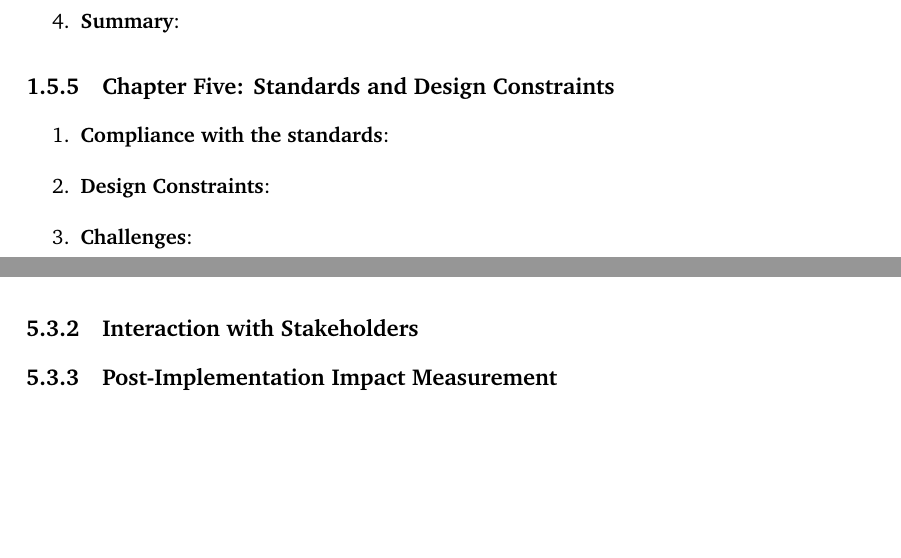
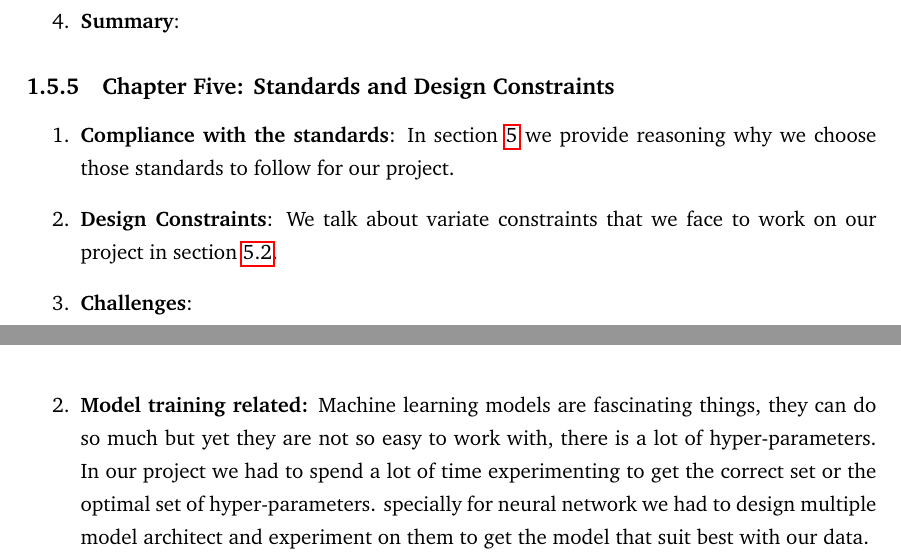
Before and after one commit to Mrrobi/FYDP-Report, a LaTeX thesis (fydp.tex, which reads 1.intro.tex, 5.sic.tex): two parts of pages 8 and 20 of 24, joined at a grey line, cut so that both start at the same text, the shorter picture padded with empty space. Compiled offline with pdfLaTeX.

Commit message:
Updates from Overleaf

```diff
--- a/1.intro.tex
+++ b/1.intro.tex
@@ -57,7 +57,7 @@ here we briefs about the biological, computational preliminaries and literature
 
 \subsection{Chapter Five: Standards and Design Constraints}
 \begin{enumerate}
-  \item \textbf{Compliance with the standards}:
-  \item \textbf{Design Constraints}:
+  \item \textbf{Compliance with the standards}: In section \ref{std_des} we provide reasoning why we choose those standards to follow for our project.
+  \item \textbf{Design Constraints}: We talk about variate constraints that we face to work on our project in section \ref{Des_con}.
   \item \textbf{Challenges}:
 \end{enumerate}
--- a/5.sic.tex
+++ b/5.sic.tex
@@ -39,8 +42,12 @@ project and afterward. We have categorized these challenges into three categorie
 interdependence, interaction with stakeholders, and post-implementation and impact measurement. Now we are describing these in detail in the following subsections.
 
 \subsection{Interdependence}
-The main workflow of our project deals with data collection, data pre-processing, data processing, selecting ML model and retraining of that ML model to enhance its better accuracy based on new data. The interdependence of these processes gives rise to a few challenges during their development and implementation. The quality of the data collected will affect the prediction model, the performance of which will determine the retraining phase. We collected our data from two renowned websites which are TCGA(The Cancer Genome Atlas) and GEO(Gene Expression Omnibus) database, which provides many restrictions due to privacy issues. As a result, it might be difficult to acquire the most appropriate data. Furthermore, processing the raw data to do pre-processing is a challenge of its own.
+\begin{enumerate}
 
 
-\subsection{Interaction with Stakeholders}
-\subsection{Post-Implementation Impact Measurement}
+  \item \textbf{Data Process Related:} The main workflow of our project deals with data collection, data pre-processing, data processing, selecting ML model and retraining of that ML model to enhance its better accuracy based on new data. The interdependence of these processes gives rise to a few challenges during their development and implementation. The quality of the data collected will affect the prediction model, the performance of which will determine the retraining phase. We collected our data from two renowned websites which are TCGA (The Cancer Genome Atlas) and GEO (Gene Expression Omnibus) project, which provides many restrictions due to privacy issues. As a result, it might be difficult to acquire the most appropriate data. Furthermore, processing the raw data to do pre-processing is a challenge of its own.
+  \item \textbf{Model training related:} Machine learning models are fascinating things, they can do so much but yet they are not so easy to work with, there is a lot of hyper-parameters. In our project we had to spend a lot of time experimenting to get the correct set or the optimal set of hyper-parameters. specially for neural network we had to design multiple model architect and experiment on them to get the model that suit best with our data.
+\end{enumerate}
+
+% \subsection{Interaction with Stakeholders}
+% \subsection{Post-Implementation Impact Measurement}
```
Also changed, not shown: 2.back.tex (+9 -0 lines), 5.sic.tex (11 more changed lines).
